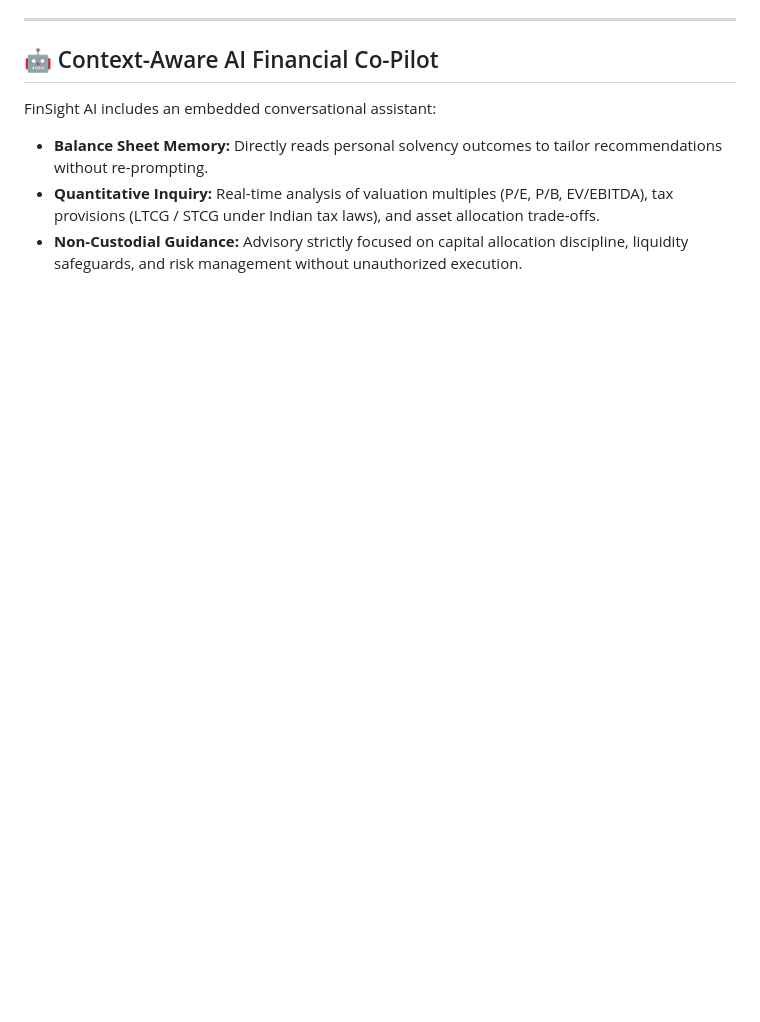
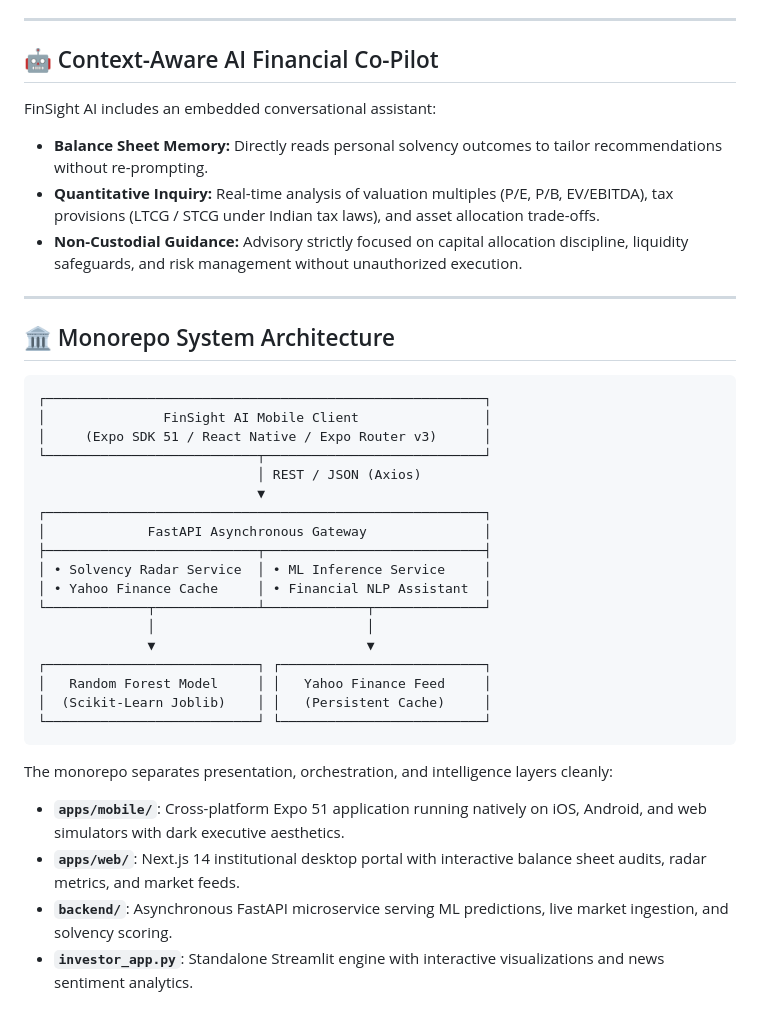
Before and after one commit to Aditthan-07/Investor_App, a Markdown page: README.md, the part around the change. Drawn GitHub-style; blank space fills up the shorter version.

Commit message:
docs: add end-to-end monorepo system architecture diagram

````diff
--- a/README.md
+++ b/README.md
@@ -79,3 +79,35 @@ FinSight AI includes an embedded conversational assistant:
 - **Balance Sheet Memory:** Directly reads personal solvency outcomes to tailor recommendations without re-prompting.
 - **Quantitative Inquiry:** Real-time analysis of valuation multiples (P/E, P/B, EV/EBITDA), tax provisions (LTCG / STCG under Indian tax laws), and asset allocation trade-offs.
 - **Non-Custodial Guidance:** Advisory strictly focused on capital allocation discipline, liquidity safeguards, and risk management without unauthorized execution.
+
+
+---
+
+## 🏛️ Monorepo System Architecture
+
+```text
+┌────────────────────────────────────────────────────────┐
+│               FinSight AI Mobile Client                │
+│     (Expo SDK 51 / React Native / Expo Router v3)      │
+└───────────────────────────┬────────────────────────────┘
+                            │ REST / JSON (Axios)
+                            ▼
+┌────────────────────────────────────────────────────────┐
+│             FastAPI Asynchronous Gateway               │
+├───────────────────────────┬────────────────────────────┤
+│ • Solvency Radar Service  │ • ML Inference Service     │
+│ • Yahoo Finance Cache     │ • Financial NLP Assistant  │
+└─────────────┬─────────────┴─────────────┬──────────────┘
+              │                           │
+              ▼                           ▼
+┌───────────────────────────┐ ┌──────────────────────────┐
+│   Random Forest Model     │ │   Yahoo Finance Feed     │
+│  (Scikit-Learn Joblib)    │ │   (Persistent Cache)     │
+└───────────────────────────┘ └──────────────────────────┘
+```
+
+The monorepo separates presentation, orchestration, and intelligence layers cleanly:
+- **`apps/mobile/`**: Cross-platform Expo 51 application running natively on iOS, Android, and web simulators with dark executive aesthetics.
+- **`apps/web/`**: Next.js 14 institutional desktop portal with interactive balance sheet audits, radar metrics, and market feeds.
+- **`backend/`**: Asynchronous FastAPI microservice serving ML predictions, live market ingestion, and solvency scoring.
+- **`investor_app.py`**: Standalone Streamlit engine with interactive visualizations and news sentiment analytics.
````
